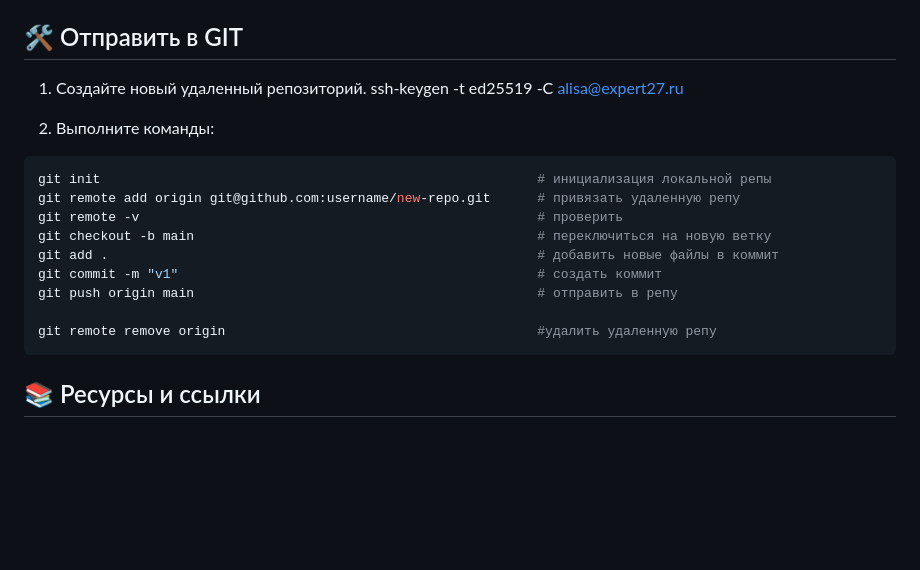
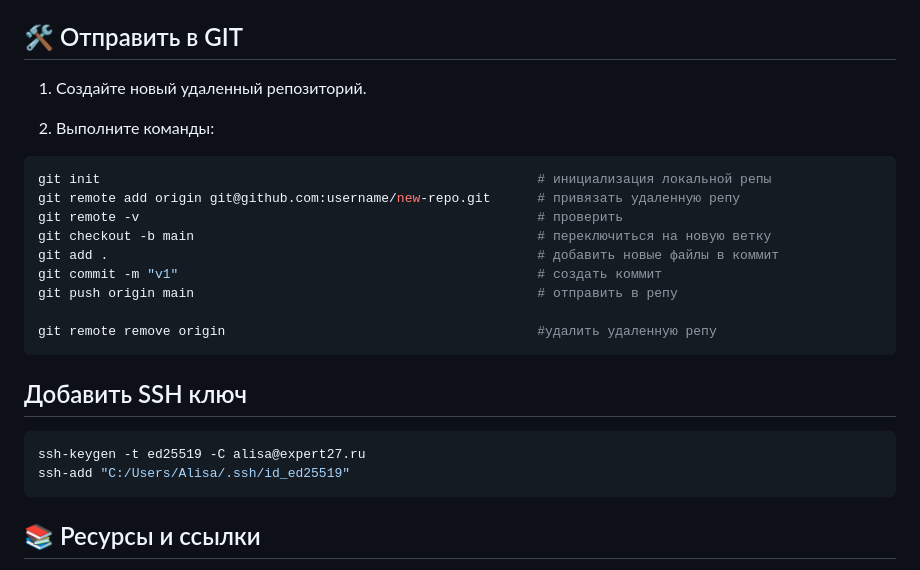
Before and after one commit to alice-bal/helloWebsite, a Markdown page: README.md, the part around the change. Rendered like a GitHub page; blank space fills up the shorter version.

Commit message:
v1: header done

````diff
--- a/README.md
+++ b/README.md
@@ -49,7 +49,6 @@ helloWebsite/
 ## 🛠️ Отправить в GIT
 
 1. Создайте новый удаленный репозиторий.
-ssh-keygen -t ed25519 -C alisa@expert27.ru
 
 2. Выполните команды:
 ```bash
@@ -62,6 +61,12 @@ git commit -m "v1"                                              # создать
 git push origin main                                            # отправить в репу
 
 git remote remove origin                                        #удалить удаленную репу
+```
+
+## Добавить SSH ключ
+```bash
+ssh-keygen -t ed25519 -C alisa@expert27.ru
+ssh-add "C:/Users/Alisa/.ssh/id_ed25519"
 ```
 
 ## 📚 Ресурсы и ссылки
````
